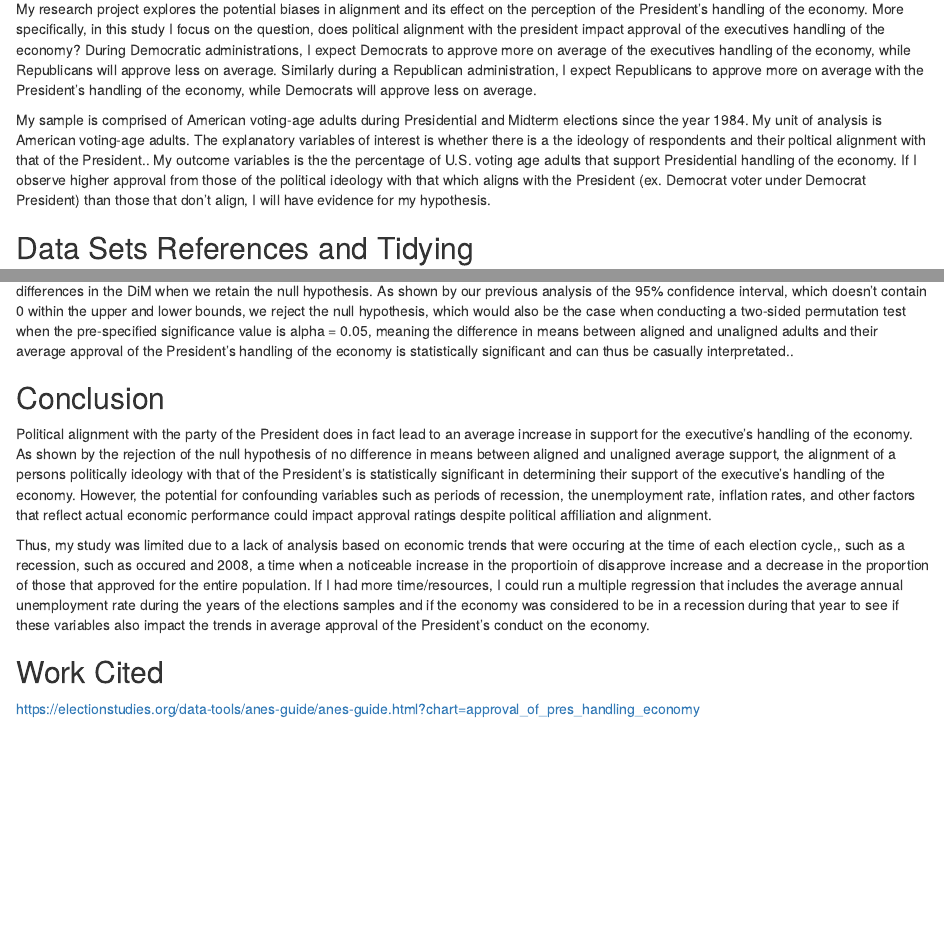
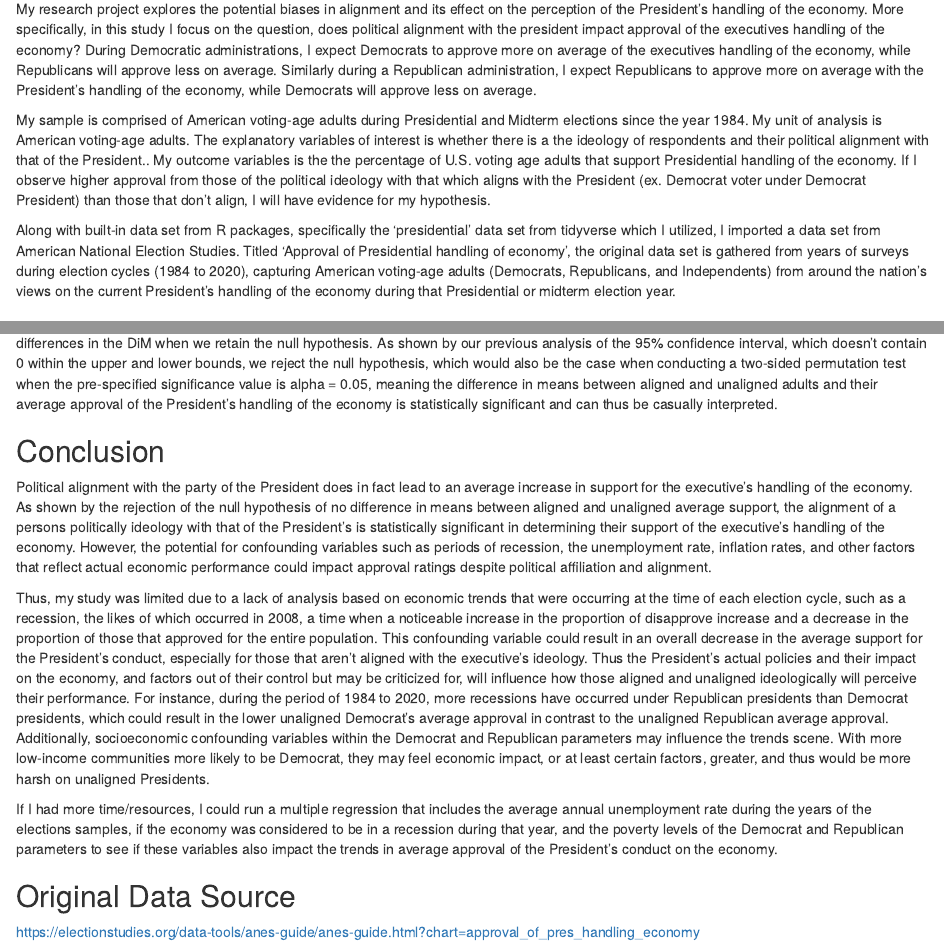
Before and after one commit to mateoequintero/Gov-50-Final-Project, an R Markdown document (index.Rmd): the page in a window 1100 px wide, from 160 px down, and a second part further down, joined at a grey line. Rendered offline with R 4.5, knitr and Pandoc, with nearby package versions; drawn as R Markdown's standard HTML page in place of the format the file asks for; some code elsewhere in the file could not run offline.

Commit message:
final project done!!!!!

````diff
--- a/index.Rmd
+++ b/index.Rmd
@@ -13,7 +13,9 @@ output:
 
 My research project explores the potential biases in alignment and its effect on the perception of the President's handling of the economy. More specifically, in this study I focus on the question, does political alignment with the president impact approval of the executives handling of the economy? During Democratic administrations, I expect Democrats to approve more on average of the executives handling of the economy, while Republicans will approve less on average. Similarly during a Republican administration, I expect Republicans to approve more on average with the President's handling of the economy, while Democrats will approve less on average.
 
-My sample is comprised of American voting-age adults during Presidential and Midterm elections since the year 1984. My unit of analysis is American voting-age adults. The explanatory variables of interest is whether there is a the ideology of respondents and their poltical alignment with that of the President.. My outcome variables is the the percentage of U.S. voting age adults that support Presidential handling of the economy. If I observe higher approval from those of the political ideology with that which aligns with the President (ex. Democrat voter under Democrat President) than those that don't align, I will have evidence for my hypothesis.
+My sample is comprised of American voting-age adults during Presidential and Midterm elections since the year 1984. My unit of analysis is American voting-age adults. The explanatory variables of interest is whether there is a the ideology of respondents and their political alignment with that of the President.. My outcome variables is the the percentage of U.S. voting age adults that support Presidential handling of the economy. If I observe higher approval from those of the political ideology with that which aligns with the President (ex. Democrat voter under Democrat President) than those that don't align, I will have evidence for my hypothesis.
+
+Along with built-in data set from R packages, specifically the 'presidential' data set from tidyverse which I utilized, I imported a data set from American National Election Studies. Titled 'Approval of Presidential handling of economy', the original data set is gathered from years of surveys during election cycles (1984 to 2020), capturing American voting-age adults (Democrats, Republicans, and Independents) from around the nation's views on the current President's handling of the economy during that Presidential or midterm election year.
 
 ## Data Sets References and Tidying
 Wrangled with and merged two tables (one built-in and one imported) to provide all necessary variables needed for my visualizations and subsequent analysis.
@@ -140,12 +142,14 @@ affiliation_DiM_dist <- affiliations_boots |>
 affiliation_DiM_dist
 ```
 
-This graph is a null distribution for the difference in means between aligned and unaligned adults with bootstrap, repeated samples of the observed differences in the DiM when we retain the null hypothesis. As shown by our previous analysis of the 95% confidence interval, which doesn't contain 0 within the upper and lower bounds, we reject the null hypothesis, which would also be the case when conducting a two-sided permutation test when the pre-specified significance value is alpha = 0.05, meaning the difference in means between aligned and unaligned adults and their average approval of the President's handling of the economy is statistically significant and can thus be casually interpretated..
+This graph is a null distribution for the difference in means between aligned and unaligned adults with bootstrap, repeated samples of the observed differences in the DiM when we retain the null hypothesis. As shown by our previous analysis of the 95% confidence interval, which doesn't contain 0 within the upper and lower bounds, we reject the null hypothesis, which would also be the case when conducting a two-sided permutation test when the pre-specified significance value is alpha = 0.05, meaning the difference in means between aligned and unaligned adults and their average approval of the President's handling of the economy is statistically significant and can thus be casually interpreted.
 
 ## Conclusion
 Political alignment with the party of the President does in fact lead to an average increase in support for the executive's handling of the economy. As shown by the rejection of the null hypothesis of no difference in means between aligned and unaligned average support, the alignment of a persons politically ideology with that of the President's is statistically significant in determining their support of the executive's handling of the economy. However, the potential for confounding variables such as periods of recession, the unemployment rate, inflation rates, and other factors that reflect actual economic performance could impact approval ratings despite political affiliation and alignment.
 
-Thus, my study was limited due to a lack of analysis based on economic trends that were occuring at the time of each election cycle,, such as a recession, such as occured and 2008, a time when a noticeable increase in the proportioin of disapprove increase and a decrease in the proportion of those that approved for the entire population. If I had more time/resources, I could run a multiple regression that includes the average annual unemployment rate during the years of the elections samples and if the economy was considered to be in a recession during that year to see if these variables also impact the trends in  average approval of the President's conduct on the economy.
+Thus, my study was limited due to a lack of analysis based on economic trends that were occurring at the time of each election cycle, such as a recession, the likes of which occurred in 2008, a time when a noticeable increase in the proportion of disapprove increase and a decrease in the proportion of those that approved for the entire population. This confounding variable could result in an overall decrease in the average support for the President's conduct, especially for those that aren't aligned with the executive's ideology. Thus the President's actual policies and their impact on the economy, and factors out of their control but may be criticized for, will influence how those aligned and unaligned ideologically will perceive their performance. For instance, during the period of 1984 to 2020, more recessions have occurred under Republican presidents than Democrat presidents, which could result in the lower unaligned Democrat's average approval in contrast to the unaligned Republican average approval. Additionally, socioeconomic confounding variables within the Democrat and Republican parameters may influence the trends scene. With more low-income communities more likely to be Democrat, they may feel economic impact, or at least certain factors, greater, and thus would be more harsh on unaligned Presidents.
 
-## Work Cited
+If I had more time/resources, I could run a multiple regression that includes the average annual unemployment rate during the years of the elections samples, if the economy was considered to be in a recession during that year, and the poverty levels of the Democrat and Republican parameters to see if these variables also impact the trends in average approval of the President's conduct on the economy.
+
+## Original Data Source
 https://electionstudies.org/data-tools/anes-guide/anes-guide.html?chart=approval_of_pres_handling_economy
````
Also changed, not shown: index.html, index.Rmd (4 more changed lines).
